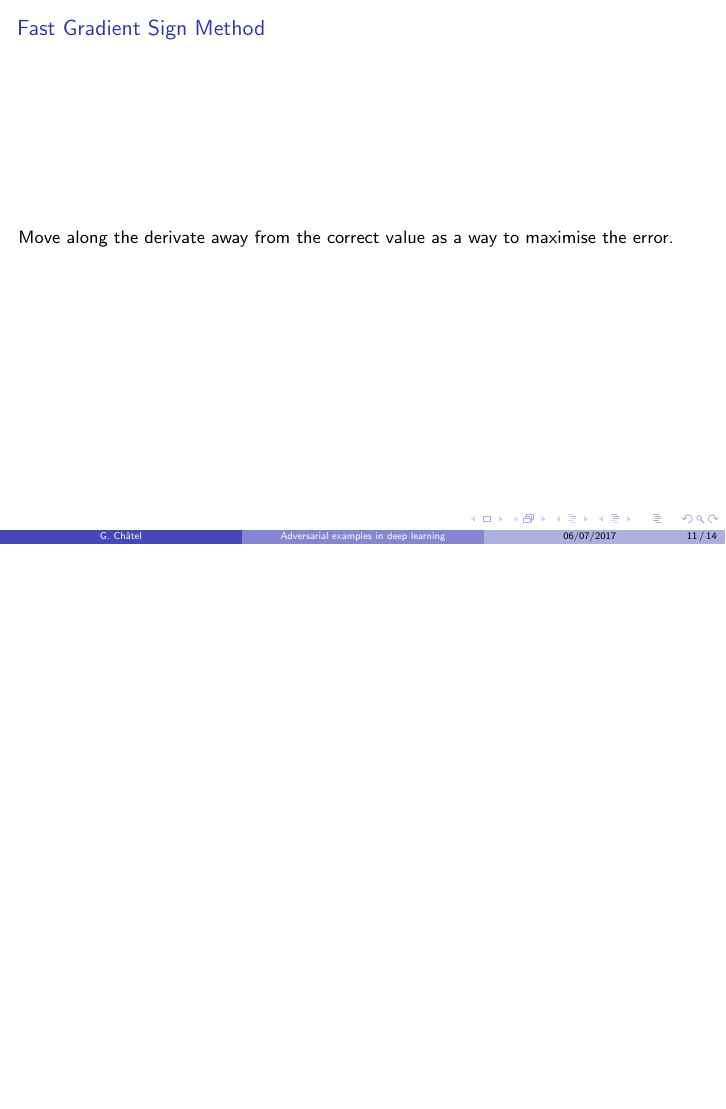
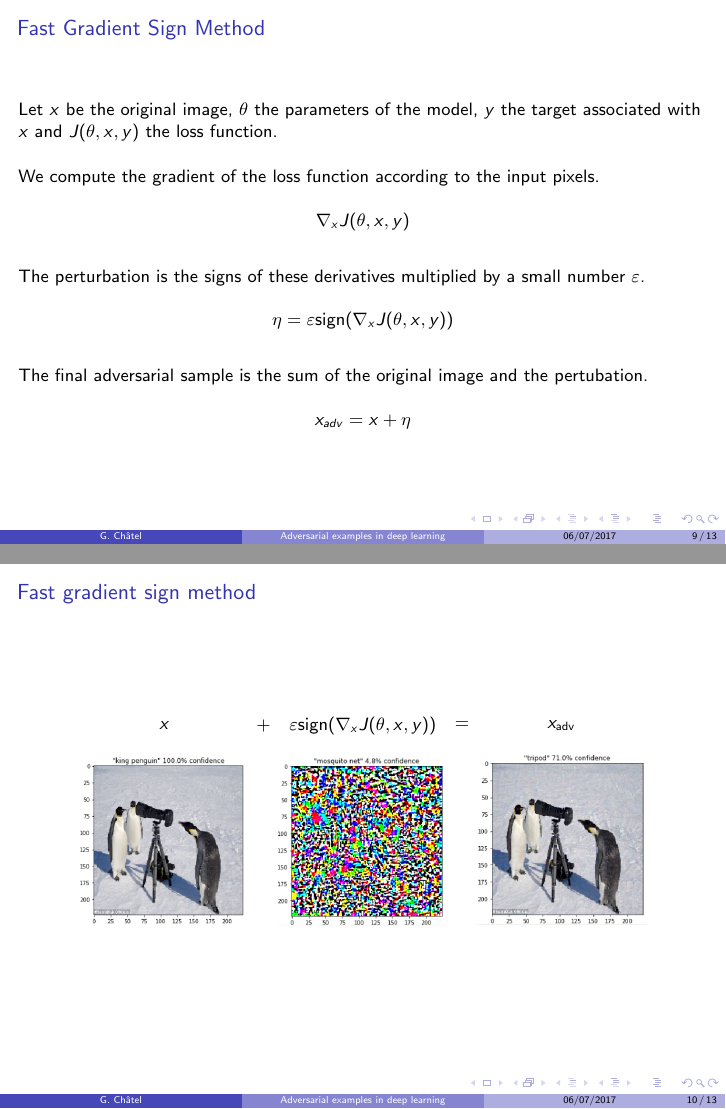
Before and after one commit to rodgzilla/talk-slides, LaTeX slides (adversarial_samples/gchatel_adversarial_samples.tex, which reads adversarial_samples/figures/FGSM.tex): page 16 of 19 before the commit and pages 14 and 15 of 18 after it, the two joined at a grey line, the shorter picture padded with empty space. Compiled offline with pdfLaTeX.

Commit message:
FGSM slides.

```diff
--- /dev/null
+++ b/adversarial_samples/figures/FGSM.tex
@@ -0,0 +1,33 @@
+\begin{tikzpicture}[xscale=3.5, yscale=2]
+  \node(orig) at (0, 0) {
+    \includegraphics[width = 3cm]{images/FGSM_orig.png}
+  };
+
+  \node(pert) at (1, 0) {
+    \includegraphics[width = 3cm]{images/FGSM_pert.png}
+  };
+
+  \node(adv) at (2, 0) {
+    \includegraphics[width = 3cm]{images/FGSM_adv.png}
+  };
+
+  \node(x) at (0, 1) {
+    $x$
+  };
+
+  \node(plus) at (0.5, 1) {
+    +
+  };
+
+  \node(grad) at (1, 1) {
+    $\varepsilon \text{sign}(\nabla_{x} J(\theta, x, y))$
+  };
+
+  \node(equal) at (1.5, 1) {
+    =
+  };
+
+  \node(result) at (2, 1) {
+    $x_{\text{adv}}$
+  };
+\end{tikzpicture}
--- a/adversarial_samples/gchatel_adversarial_samples.tex
+++ b/adversarial_samples/gchatel_adversarial_samples.tex
@@ -227,8 +219,47 @@
 \begin{frame}
   \frametitle{Fast Gradient Sign Method}
 
-  Move along the derivate away from the correct value as a way to
-  maximise the error.
+  Let $x$ be the original image, $\theta$ the parameters of the model,
+  $y$ the target associated with $x$ and $J(\theta, x, y)$ the loss
+  function.
+
+  \bigskip
+
+  We compute the gradient of the loss function according to the input
+  pixels.
+
+  \[
+  \nabla_{x} J(\theta, x, y)
+  \]
+
+  \bigskip
+
+  The perturbation is the signs of these derivatives multiplied by a
+  small number $\varepsilon$.
+
+  \[
+  \eta = \varepsilon \text{sign}(\nabla_{x} J(\theta, x, y))
+  \]
+
+  \bigskip
+
+  The final adversarial sample is the sum of the original image and
+  the pertubation.
+
+  \[
+  x_{adv} = x + \eta
+  \]
+
+\end{frame}
+%%%%%%%%%%%%%%%%%%%%%%%%%%%%%%%%%%%%%%%%%%%%%%%%%%%%%%%%%%%%%%%%%%%%%%
+
+%%%%%%%%%%%%%%%%%%%%%%%%%%%%%%%%%%%%%%%%%%%%%%%%%%%%%%%%%%%%%%%%%%%%%%
+\begin{frame}
+  \frametitle{Fast gradient sign method}
+
+  \begin{center}
+    \input{figures/FGSM.tex}
+  \end{center}
 \end{frame}
 %%%%%%%%%%%%%%%%%%%%%%%%%%%%%%%%%%%%%%%%%%%%%%%%%%%%%%%%%%%%%%%%%%%%%%
 
```
Also changed, not shown: adversarial_samples/gchatel_adversarial_samples.pdf, adversarial_samples/images/FGSM_adv.png (added), adversarial_samples/images/FGSM_orig.png (added), adversarial_samples/images/FGSM_pert.png (added), adversarial_samples/gchatel_adversarial_samples.tex (42 more changed lines).
